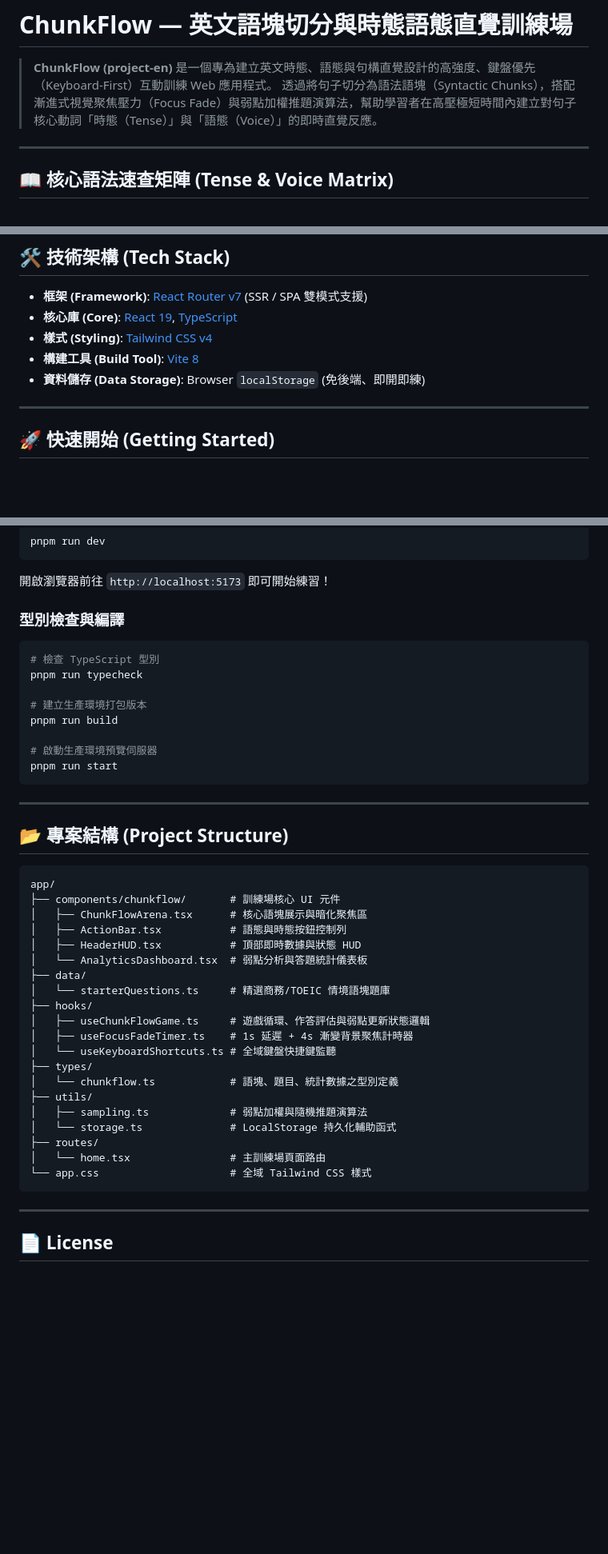
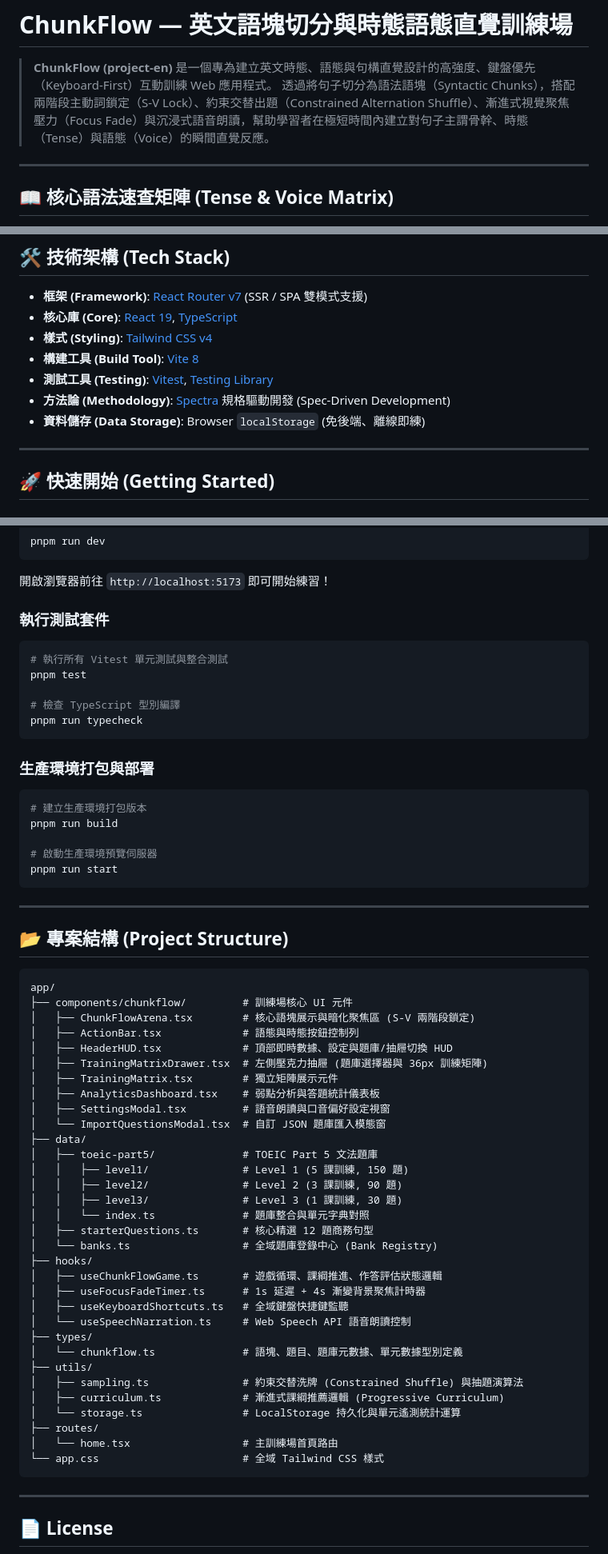
Before and after one commit to mavervic/project-en, a Markdown page: README.md, 3 parts joined by grey strips. Shown at 80% size. GitHub-like rendering; blank space fills up the shorter version.

Commit message:
chore: enhance README with detailed features and question bank structure

````diff
--- a/README.md
+++ b/README.md
@@ -1,7 +1,7 @@
 # ChunkFlow — 英文語塊切分與時態語態直覺訓練場
 
 > **ChunkFlow (project-en)** 是一個專為建立英文時態、語態與句構直覺設計的高強度、鍵盤優先（Keyboard-First）互動訓練 Web 應用程式。
-> 透過將句子切分為語法語塊（Syntactic Chunks），搭配漸進式視覺聚焦壓力（Focus Fade）與弱點加權推題演算法，幫助學習者在高壓極短時間內建立對句子核心動詞「時態（Tense）」與「語態（Voice）」的即時直覺反應。
+> 透過將句子切分為語法語塊（Syntactic Chunks），搭配兩階段主動詞鎖定（S-V Lock）、約束交替出題（Constrained Alternation Shuffle）、漸進式視覺聚焦壓力（Focus Fade）與沉浸式語音朗讀，幫助學習者在極短時間內建立對句子主謂骨幹、時態（Tense）與語態（Voice）的瞬間直覺反應。
 
 ---
 
@@ -76,7 +107,9 @@ ChunkFlow 訓練的核心在於將英文句子的動詞形態迅速拆解為**
 - **核心庫 (Core)**: [React 19](https://react.dev/), [TypeScript](https://www.typescriptlang.org/)
 - **樣式 (Styling)**: [Tailwind CSS v4](https://tailwindcss.com/)
 - **構建工具 (Build Tool)**: [Vite 8](https://vite.dev/)
-- **資料儲存 (Data Storage)**: Browser `localStorage` (免後端、即開即練)
+- **測試工具 (Testing)**: [Vitest](https://vitest.dev/), [Testing Library](https://testing-library.com/)
+- **方法論 (Methodology)**: [Spectra](https://github.com/kaochenlong/spectra-app) 規格驅動開發 (Spec-Driven Development)
+- **資料儲存 (Data Storage)**: Browser `localStorage` (免後端、離線即練)
 
 ---
 
@@ -98,12 +131,19 @@ pnpm run dev
 
 開啟瀏覽器前往 `http://localhost:5173` 即可開始練習！
 
-### 型別檢查與編譯
+### 執行測試套件
 
 ```bash
-# 檢查 TypeScript 型別
+# 執行所有 Vitest 單元測試與整合測試
+pnpm test
+
+# 檢查 TypeScript 型別編譯
 pnpm run typecheck
+```
 
+### 生產環境打包與部署
+
+```bash
 # 建立生產環境打包版本
 pnpm run build
 
@@ -117,25 +157,37 @@ pnpm run start
 
 ```text
 app/
-├── components/chunkflow/       # 訓練場核心 UI 元件
-│   ├── ChunkFlowArena.tsx      # 核心語塊展示與暗化聚焦區
-│   ├── ActionBar.tsx           # 語態與時態按鈕控制列
-│   ├── HeaderHUD.tsx           # 頂部即時數據與狀態 HUD
-│   └── AnalyticsDashboard.tsx  # 弱點分析與答題統計儀表板
+├── components/chunkflow/         # 訓練場核心 UI 元件
+│   ├── ChunkFlowArena.tsx        # 核心語塊展示與暗化聚焦區 (S-V 兩階段鎖定)
+│   ├── ActionBar.tsx             # 語態與時態按鈕控制列
+│   ├── HeaderHUD.tsx             # 頂部即時數據、設定與題庫/抽屜切換 HUD
+│   ├── TrainingMatrixDrawer.tsx  # 左側壓克力抽屜 (題庫選擇器與 36px 訓練矩陣)
+│   ├── TrainingMatrix.tsx        # 獨立矩陣展示元件
+│   ├── AnalyticsDashboard.tsx    # 弱點分析與答題統計儀表板
+│   ├── SettingsModal.tsx         # 語音朗讀與口音偏好設定視窗
+│   └── ImportQuestionsModal.tsx  # 自訂 JSON 題庫匯入模態窗
 ├── data/
-│   └── starterQuestions.ts     # 精選商務/TOEIC 情境語塊題庫
+│   ├── toeic-part5/              # TOEIC Part 5 文法題庫
+│   │   ├── level1/               # Level 1 (5 課訓練, 150 題)
+│   │   ├── level2/               # Level 2 (3 課訓練, 90 題)
+│   │   ├── level3/               # Level 3 (1 課訓練, 30 題)
+│   │   └── index.ts              # 題庫整合與單元字典對照
+│   ├── starterQuestions.ts       # 核心精選 12 題商務句型
+│   └── banks.ts                  # 全域題庫登錄中心 (Bank Registry)
 ├── hooks/
-│   ├── useChunkFlowGame.ts     # 遊戲循環、作答評估與弱點更新狀態邏輯
-│   ├── useFocusFadeTimer.ts    # 1s 延遲 + 4s 漸變背景聚焦計時器
-│   └── useKeyboardShortcuts.ts # 全域鍵盤快捷鍵監聽
+│   ├── useChunkFlowGame.ts       # 遊戲循環、課綱推進、作答評估狀態邏輯
+│   ├── useFocusFadeTimer.ts      # 1s 延遲 + 4s 漸變背景聚焦計時器
+│   ├── useKeyboardShortcuts.ts   # 全域鍵盤快捷鍵監聽
+│   └── useSpeechNarration.ts     # Web Speech API 語音朗讀控制
 ├── types/
-│   └── chunkflow.ts            # 語塊、題目、統計數據之型別定義
+│   └── chunkflow.ts              # 語塊、題目、題庫元數據、單元數據型別定義
 ├── utils/
-│   ├── sampling.ts             # 弱點加權與隨機推題演算法
-│   └── storage.ts              # LocalStorage 持久化輔助函式
+│   ├── sampling.ts               # 約束交替洗牌 (Constrained Shuffle) 與抽題演算法
+│   ├── curriculum.ts             # 漸進式課綱推薦邏輯 (Progressive Curriculum)
+│   └── storage.ts                # LocalStorage 持久化與單元遙測統計運算
 ├── routes/
-│   └── home.tsx                # 主訓練場頁面路由
-└── app.css                     # 全域 Tailwind CSS 樣式
+│   └── home.tsx                  # 主訓練場首頁路由
+└── app.css                       # 全域 Tailwind CSS 樣式
 ```
 
 ---
````
Also changed, not shown: other parts of README.md (+48 -17 lines).
